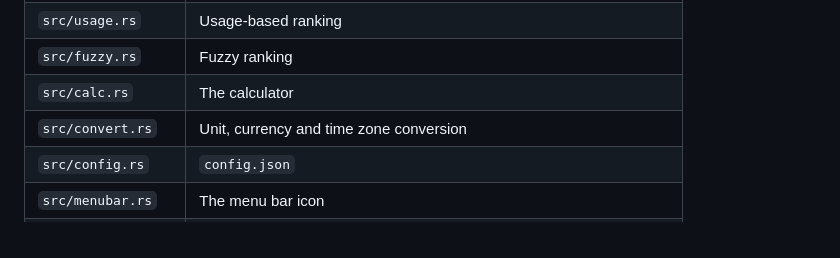
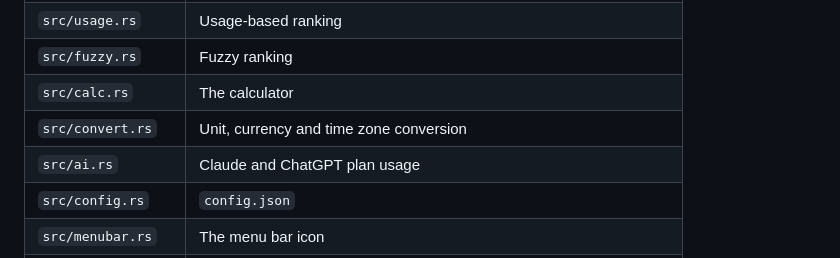
Before and after one commit to dinogomez/runecast, a Markdown page: CONTRIBUTING.md, the part around the change. GitHub-like rendering.

```diff
--- a/CONTRIBUTING.md
+++ b/CONTRIBUTING.md
@@ -50,6 +50,7 @@ target/release/runecast --tree tree.json --scene calc           # dump the eleme
 | `src/fuzzy.rs` | Fuzzy ranking |
 | `src/calc.rs` | The calculator |
 | `src/convert.rs` | Unit, currency and time zone conversion |
+| `src/ai.rs` | Claude and ChatGPT plan usage |
 | `src/config.rs` | `config.json` |
 | `src/menubar.rs` | The menu bar icon |
 | `src/login.rs` | Launch at login |
```
Also changed, not shown: README.md (+1 -0 lines), assets/chatgpt.png (added), assets/claude.png (added), 3 other files.
